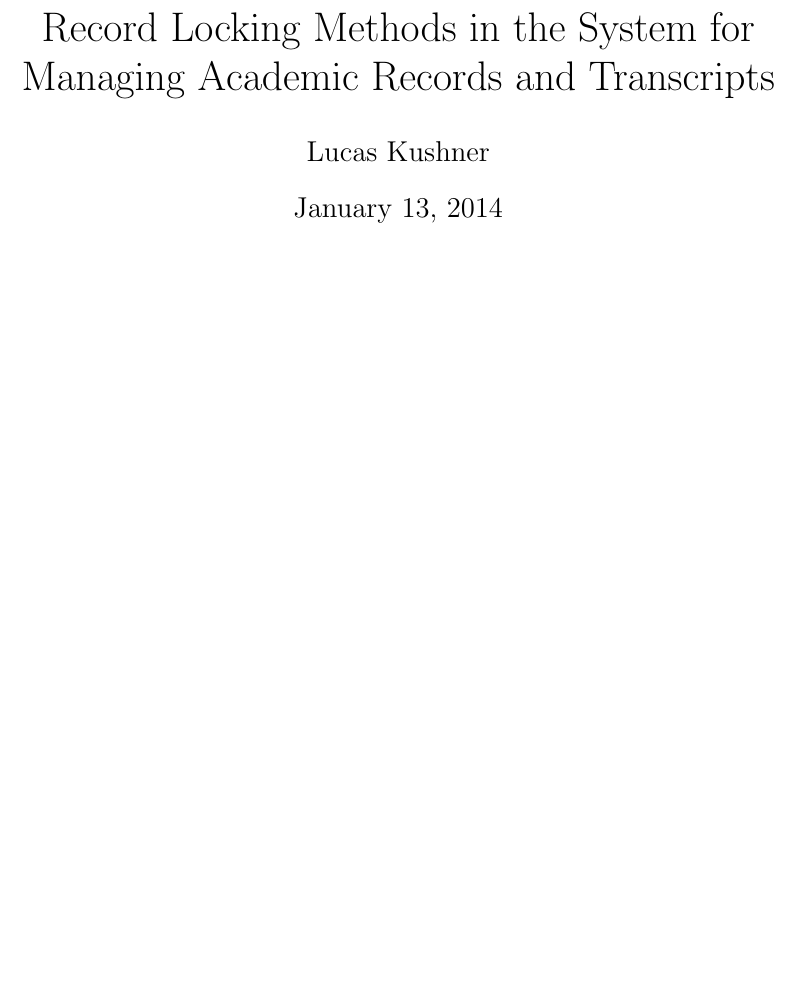
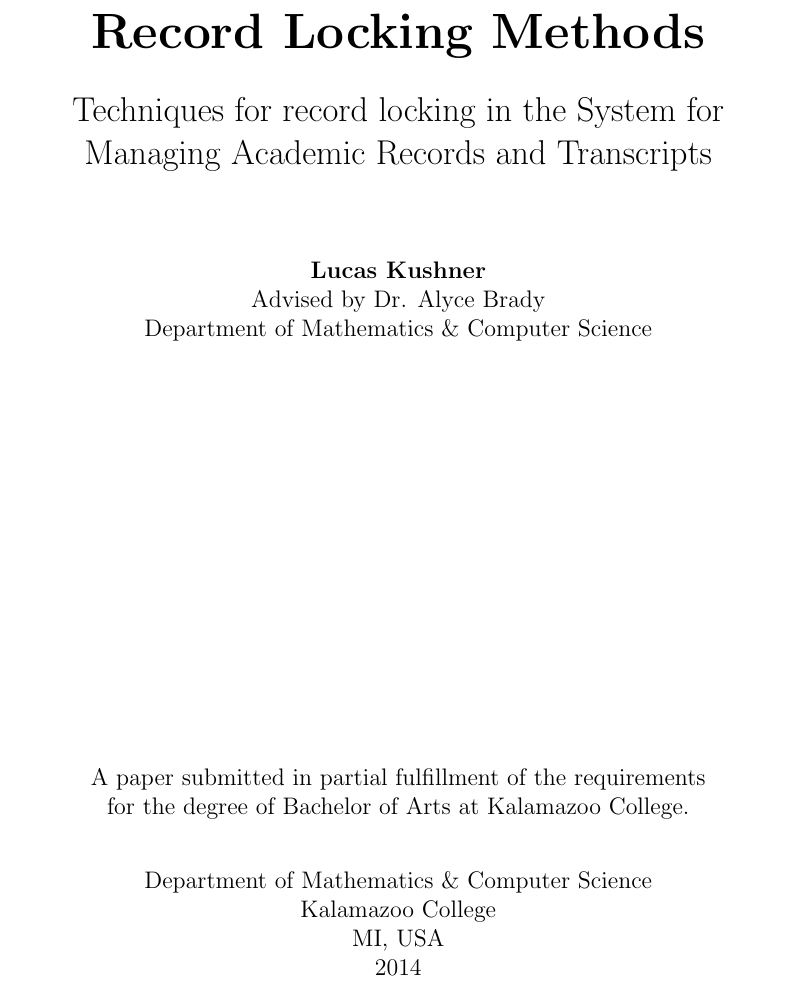
Before and after one commit to lphk92/SIP, a LaTeX document (sip.tex): part of page 1 of 29, cut so that both start at the same text, the shorter picture padded with empty space. Compiled offline with pdfLaTeX.

Commit message:
Formatted title page

```diff
--- a/sip.tex
+++ b/sip.tex
@@ -24,14 +24,33 @@
 }
 \renewcommand{\labelitemi}{-}
 
-\title{Record Locking Methods in the System for Managing Academic Records and Transcripts}
-\author{Lucas Kushner}
-\date{\today}
-
 \begin{document}
 
 \begin{titlepage}
-    \maketitle
+    \begin{center}
+        \vspace*{1cm}
+        \Huge
+        \textbf{Record Locking Methods}
+
+        \vspace{0.5cm}
+        \Large
+        Techniques for record locking in the System for Managing Academic Records and Transcripts
+
+        \vspace{1.5cm}
+        \normalsize
+        \textbf{Lucas Kushner}\\
+         \\
+        Advised by Dr. Alyce Brady \\Department of Mathematics \& Computer Science
+
+        \vfill
+        A paper submitted in partial fulfillment of the requirements \\for the degree of Bachelor of Arts at Kalamazoo College.
+
+        \vspace{0.8cm}
+        Department of Mathematics \& Computer Science\\
+        Kalamazoo College\\
+        MI, USA\\
+        2014
+    \end{center}
     \thispagestyle{empty}
 \end{titlepage}
 
```
Also changed, not shown: bin/sip.pdf.
